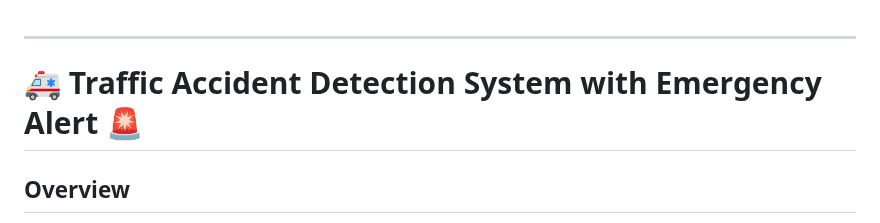
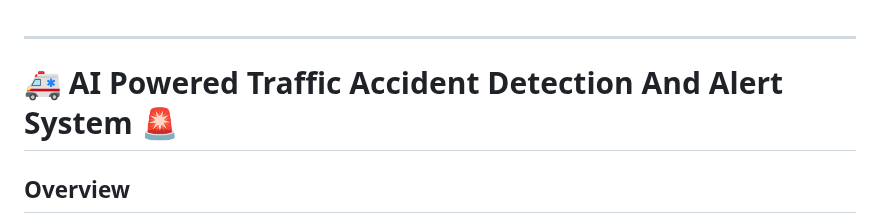
Before and after one commit to Shrey0808/TrafficAccidentDetector, a Markdown page: README.md, the part around the change. Rendered like a GitHub page.

```diff
--- a/README.md
+++ b/README.md
@@ -1,6 +1,6 @@
 ---
 
-# 🚑 Traffic Accident Detection System with Emergency Alert 🚨
+# 🚑 AI Powered Traffic Accident Detection And Alert System 🚨
 
 ## Overview
 On highways and road junctions at night, major accidents can occur without anyone nearby to call for help—especially if the injured person is unable to do so. This project aims to **automatically detect road accidents** using real-time surveillance camera feeds and **notify the nearest government hospital** immediately.
```
